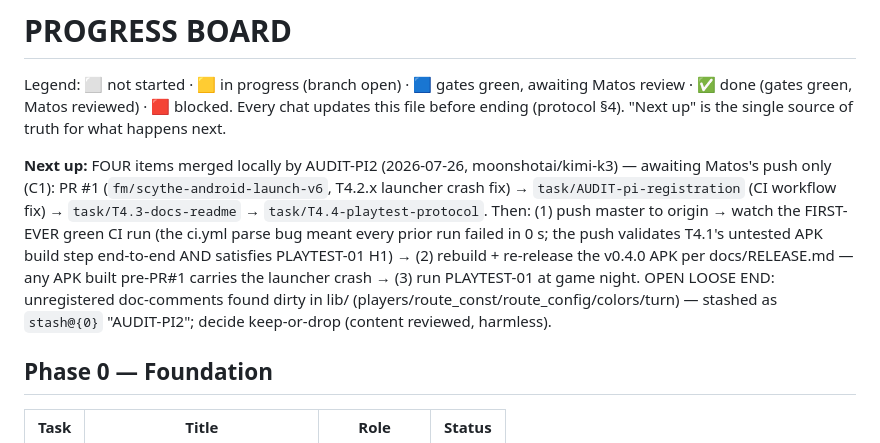
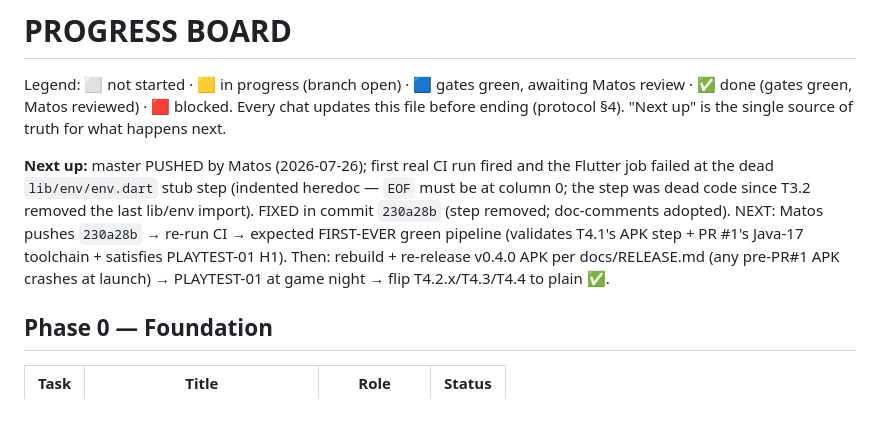
Before and after one commit to Matos182/scythe-companion, a Markdown page: orchestra/PROGRESS.md, the part around one of its changes. Rendered like a GitHub page; blank space fills up the shorter version.

Commit message:
docs(orchestra): HANDOFF AUDIT-PI2b — CI stub fix + doc-comment adoption [AUDIT-PI2]

```diff
--- a/orchestra/PROGRESS.md
+++ b/orchestra/PROGRESS.md
@@ -5,7 +5,7 @@ awaiting Matos review · ✅ done (gates green, Matos reviewed) · 🟥 blocked.
 Every chat updates this file before ending
 (protocol §4). "Next up" is the single source of truth for what happens next.
 
-**Next up:** FOUR items merged locally by AUDIT-PI2 (2026-07-26, moonshotai/kimi-k3) — awaiting Matos's push only (C1): PR #1 (`fm/scythe-android-launch-v6`, T4.2.x launcher crash fix) → `task/AUDIT-pi-registration` (CI workflow fix) → `task/T4.3-docs-readme` → `task/T4.4-playtest-protocol`. Then: (1) push master to origin → watch the FIRST-EVER green CI run (the ci.yml parse bug meant every prior run failed in 0 s; the push validates T4.1's untested APK build step end-to-end AND satisfies PLAYTEST-01 H1) → (2) rebuild + re-release the v0.4.0 APK per docs/RELEASE.md — any APK built pre-PR#1 carries the launcher crash → (3) run PLAYTEST-01 at game night. OPEN LOOSE END: unregistered doc-comments found dirty in lib/ (players/route_const/route_config/colors/turn) — stashed as `stash@{0}` "AUDIT-PI2"; decide keep-or-drop (content reviewed, harmless).
+**Next up:** master PUSHED by Matos (2026-07-26); first real CI run fired and the Flutter job failed at the dead `lib/env/env.dart` stub step (indented heredoc — `EOF` must be at column 0; the step was dead code since T3.2 removed the last lib/env import). FIXED in commit `230a28b` (step removed; doc-comments adopted). NEXT: Matos pushes `230a28b` → re-run CI → expected FIRST-EVER green pipeline (validates T4.1's APK step + PR #1's Java-17 toolchain + satisfies PLAYTEST-01 H1). Then: rebuild + re-release v0.4.0 APK per docs/RELEASE.md (any pre-PR#1 APK crashes at launch) → PLAYTEST-01 at game night → flip T4.2.x/T4.3/T4.4 to plain ✅.
 
 ## Phase 0 — Foundation
 | Task | Title | Role | Status |
```
Also changed, not shown: other parts of orchestra/PROGRESS.md (+5 -0 lines).
